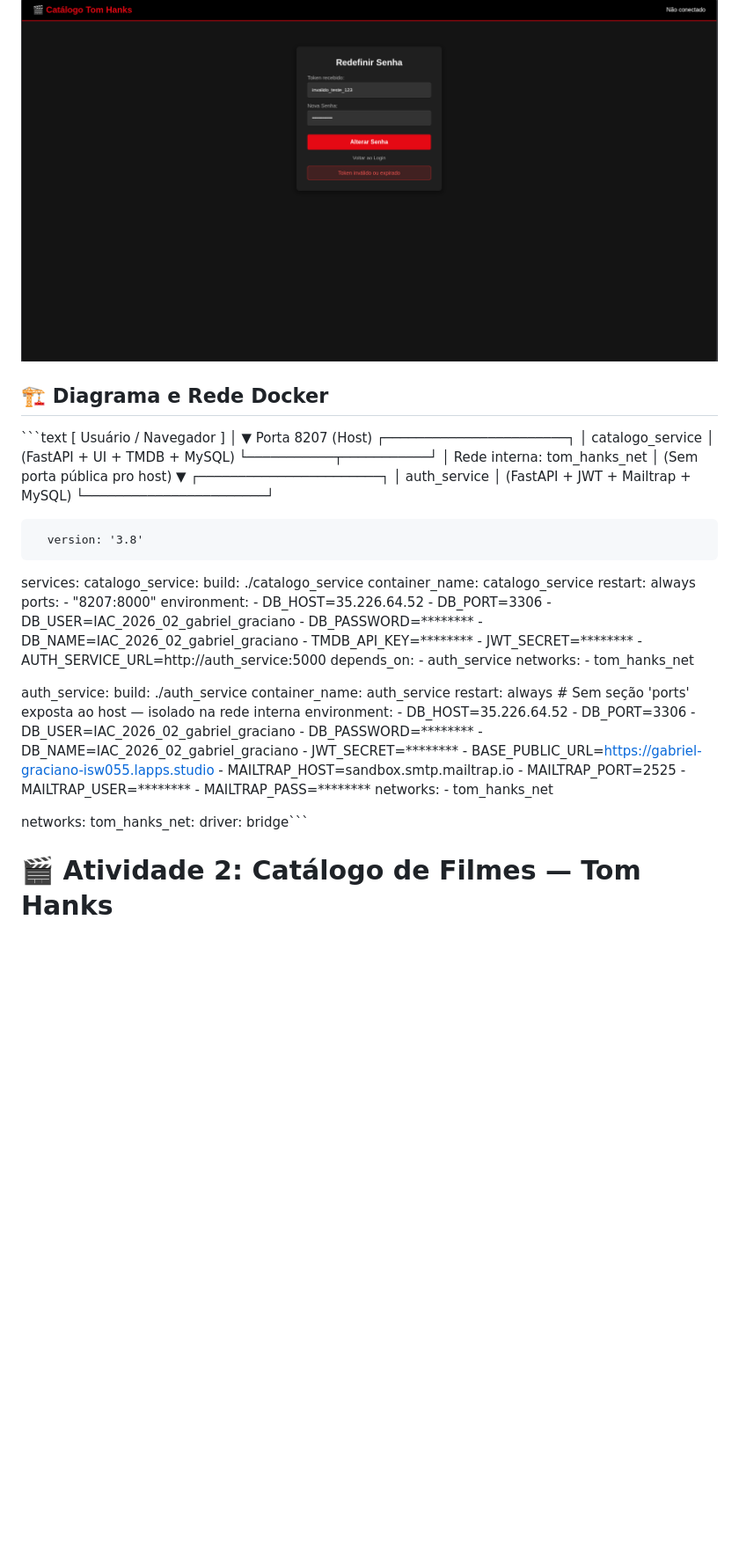
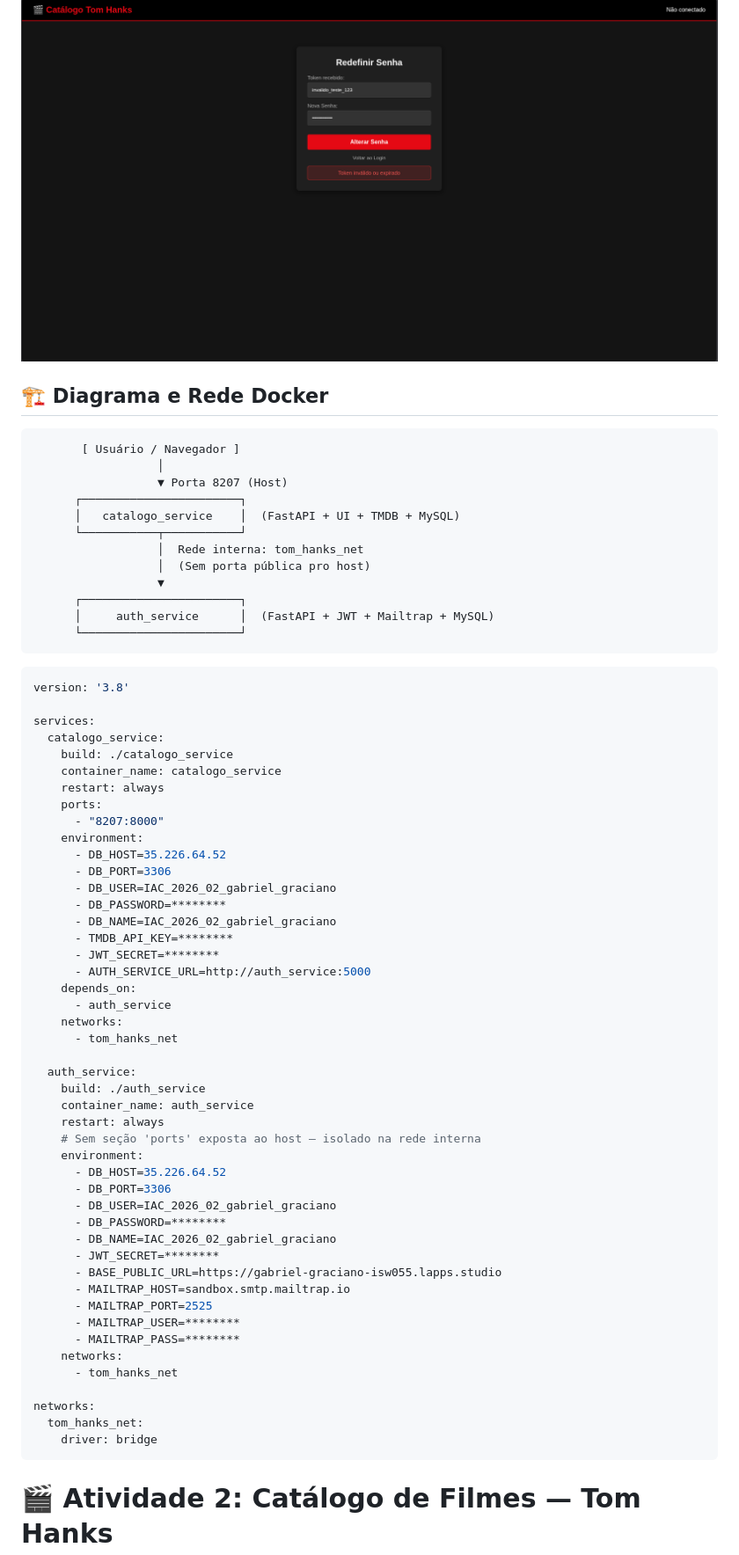
Before and after one commit to Gabriel33-fis/catalogo-tom-hanks, a Markdown page: README.md, the part around the change. Shown at 88% size. GitHub-like rendering; blank space fills up the shorter version.

Commit message:
docs: documentacao completa da atividade catalogo de filmes tom hanks

````diff
--- a/README.md
+++ b/README.md
@@ -298,9 +298,10 @@ A aplicação monolítica original foi desacoplada em uma **Arquitetura de Micro
 ### 3. Bloqueio de Segurança com Token Inválido/Expirado
 ![Bloqueio Token Inválido](https://raw.githubusercontent.com/Gabriel33-fis/catalogo-tom-hanks/main/prints/print_3_token_invalido.png)
 
+
 ## 🏗️ Diagrama e Rede Docker
 
-\```text
+```text
        [ Usuário / Navegador ]
                   │
                   ▼ Porta 8207 (Host)
@@ -313,8 +314,10 @@ A aplicação monolítica original foi desacoplada em uma **Arquitetura de Micro
       ┌───────────────────────┐
       │     auth_service      │  (FastAPI + JWT + Mailtrap + MySQL)
       └───────────────────────┘
+```
 
-      version: '3.8'
+```yaml
+version: '3.8'
 
 services:
   catalogo_service:
@@ -349,7 +352,7 @@ services:
       - DB_PASSWORD=********
       - DB_NAME=IAC_2026_02_gabriel_graciano
       - JWT_SECRET=********
-      - BASE_PUBLIC_URL=[https://gabriel-graciano-isw055.lapps.studio](https://gabriel-graciano-isw055.lapps.studio)
+      - BASE_PUBLIC_URL=https://gabriel-graciano-isw055.lapps.studio
       - MAILTRAP_HOST=sandbox.smtp.mailtrap.io
       - MAILTRAP_PORT=2525
       - MAILTRAP_USER=********
@@ -359,7 +362,8 @@ services:
 
 networks:
   tom_hanks_net:
-    driver: bridge\```
+    driver: bridge
+```
 
 # 🎬 Atividade 2: Catálogo de Filmes — Tom Hanks
 
````
